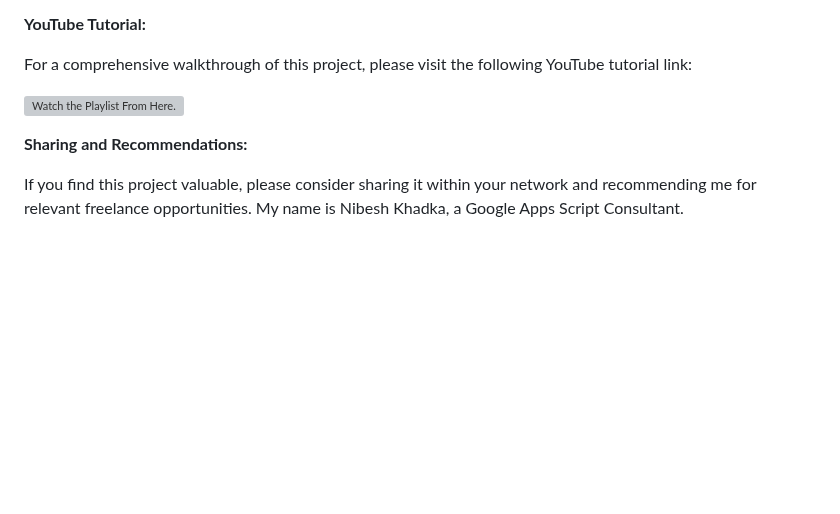
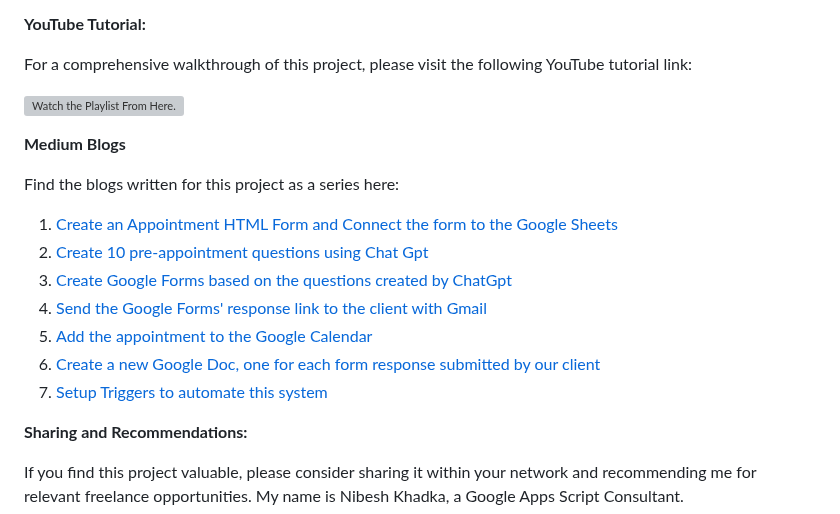
Before and after one commit to nibukdk/AppointmentFormAutomationGoogleAppsScriptTutorial, a Markdown page: readme.md, the part around the change. Drawn GitHub-style; blank space fills up the shorter version; grey boxes are pictures that could not be loaded.

Commit message:
Added Blog Series List

```diff
--- a/readme.md
+++ b/readme.md
@@ -35,6 +35,18 @@ For a comprehensive walkthrough of this project, please visit the following YouT
 [![Watch the Playlist From Here.](https://i.ytimg.com/vi/BQLA5McwmzY/hqdefault.jpg?sqp=-oaymwEcCNACELwBSFXyq4qpAw4IARUAAIhCGAFwAcABBg==&rs=AOn4CLAAXyDNscHfs5x5xOF-nwTfdr3NHw)]( https://youtube.com/playlist?list=PLP-52qZqWEvkj_riD9IecYtJtYPvDzUFd&si=Nu4LqawDs8v--D1l)
 
 
+**Medium Blogs**
+
+Find the blogs written for this project as a series here:
+
+1. [Create an Appointment HTML Form and Connect the form to the Google Sheets]( https://medium.com/script-portal/how-to-create-web-app-with-google-apps-script-part-i-008b0ffc1adf)
+2. [Create 10 pre-appointment questions using Chat Gpt](https://medium.com/script-portal/how-to-create-web-app-with-google-apps-script-part-ii-299603ffb669)
+3. [Create Google Forms based on the questions created by ChatGpt](https://medium.com/script-portal/how-to-create-web-app-with-google-apps-script-part-iii-a97d39cf02df)
+4. [Send the Google Forms' response link to the client with Gmail](https://medium.com/script-portal/how-to-send-email-using-google-apps-script-d36f06fb6bc4)
+5. [Add the appointment to the Google Calendar ](https://medium.com/script-portal/how-to-create-web-app-with-google-apps-script-part-v-fd7b8e21470a)
+6. [Create a new Google Doc, one for each form response submitted by our client](https://medium.com/script-portal/how-to-create-web-app-with-google-apps-script-part-vi-843f01db73ef)
+7. [Setup Triggers to automate this system](https://nibeshkhadka.medium.com/17be8afc2a1c?source=friends_link&sk=b23b0a7f50040a9281eafdaf2454f1e4)
+
 **Sharing and Recommendations:**
 
 If you find this project valuable, please consider sharing it within your network and recommending me for relevant freelance opportunities. My name is Nibesh Khadka, a Google Apps Script Consultant.
```
